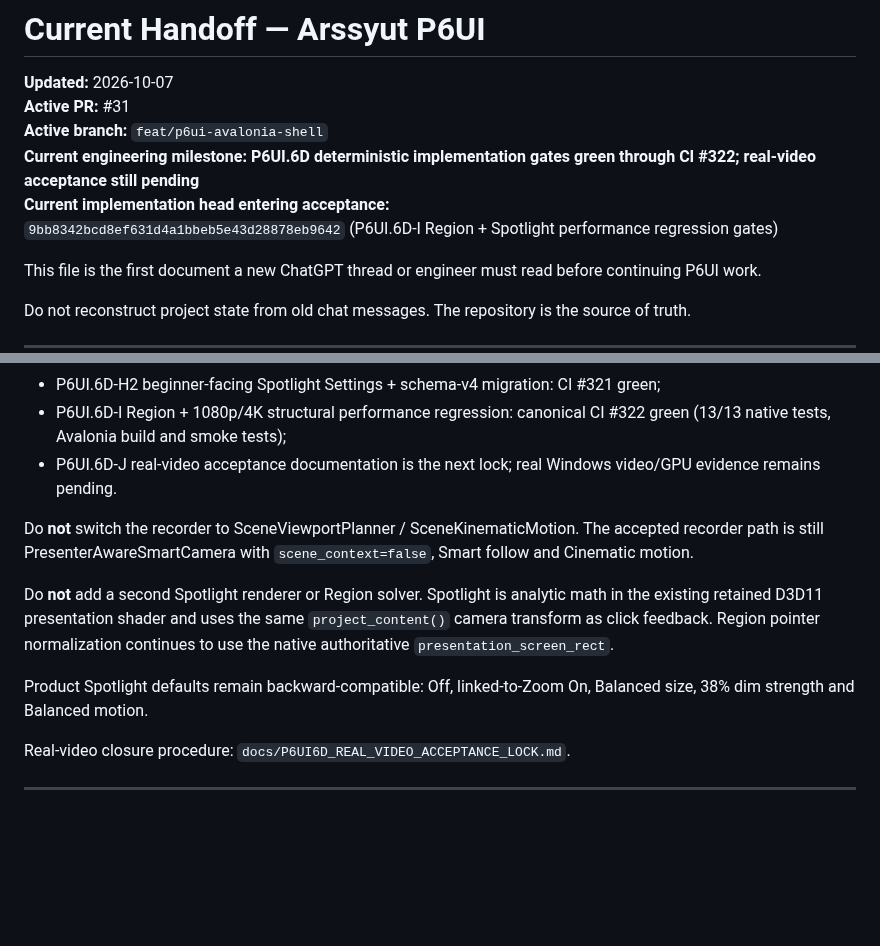
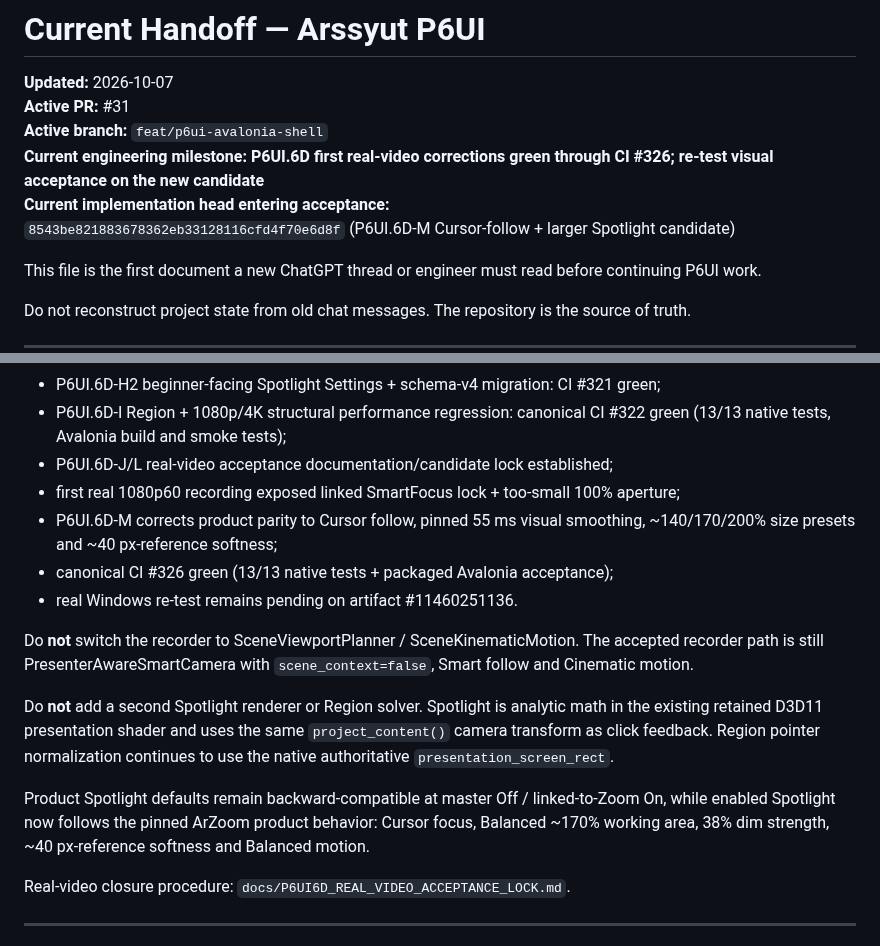
Before and after one commit to masarray/arssyut, a Markdown page: docs/CURRENT_HANDOFF.md, 2 parts joined by grey strips. Drawn GitHub-style; blank space fills up the shorter version.

Commit message:
P6UI.6D-M2: advance canonical handoff after first real-video correction

```diff
--- a/docs/CURRENT_HANDOFF.md
+++ b/docs/CURRENT_HANDOFF.md
@@ -3,9 +3,9 @@
 **Updated:** 2026-10-07
 **Active PR:** #31
 **Active branch:** `feat/p6ui-avalonia-shell`
-**Current engineering milestone:** **P6UI.6D deterministic implementation gates green through CI #322; real-video acceptance still pending**
+**Current engineering milestone:** **P6UI.6D first real-video corrections green through CI #326; re-test visual acceptance on the new candidate**
 **Current implementation head entering acceptance:**
-`9bb8342bcd8ef631d4a1bbeb5e43d28878eb9642` (P6UI.6D-I Region + Spotlight performance regression gates)
+`8543be821883678362eb33128116cfd4f70e6d8f` (P6UI.6D-M Cursor-follow + larger Spotlight candidate)
 
 This file is the first document a new ChatGPT thread or engineer must read
 before continuing P6UI work.
@@ -30,8 +30,12 @@ branch:
   CI #321 green;
 - P6UI.6D-I Region + 1080p/4K structural performance regression:
   canonical CI #322 green (13/13 native tests, Avalonia build and smoke tests);
-- P6UI.6D-J real-video acceptance documentation is the next lock;
-  real Windows video/GPU evidence remains pending.
+- P6UI.6D-J/L real-video acceptance documentation/candidate lock established;
+- first real 1080p60 recording exposed linked SmartFocus lock + too-small 100% aperture;
+- P6UI.6D-M corrects product parity to Cursor follow, pinned 55 ms visual smoothing,
+  ~140/170/200% size presets and ~40 px-reference softness;
+- canonical CI #326 green (13/13 native tests + packaged Avalonia acceptance);
+- real Windows re-test remains pending on artifact #11460251136.
 
 Do **not** switch the recorder to SceneViewportPlanner / SceneKinematicMotion.
 The accepted recorder path is still PresenterAwareSmartCamera with
@@ -43,8 +47,7 @@ same `project_content()` camera transform as click feedback. Region pointer
 normalization continues to use the native authoritative
 `presentation_screen_rect`.
 
-Product Spotlight defaults remain backward-compatible: Off, linked-to-Zoom On,
-Balanced size, 38% dim strength and Balanced motion.
+Product Spotlight defaults remain backward-compatible at master Off / linked-to-Zoom On, while enabled Spotlight now follows the pinned ArZoom product behavior: Cursor focus, Balanced ~170% working area, 38% dim strength, ~40 px-reference softness and Balanced motion.
 
 Real-video closure procedure:
 `docs/P6UI6D_REAL_VIDEO_ACCEPTANCE_LOCK.md`.
```
